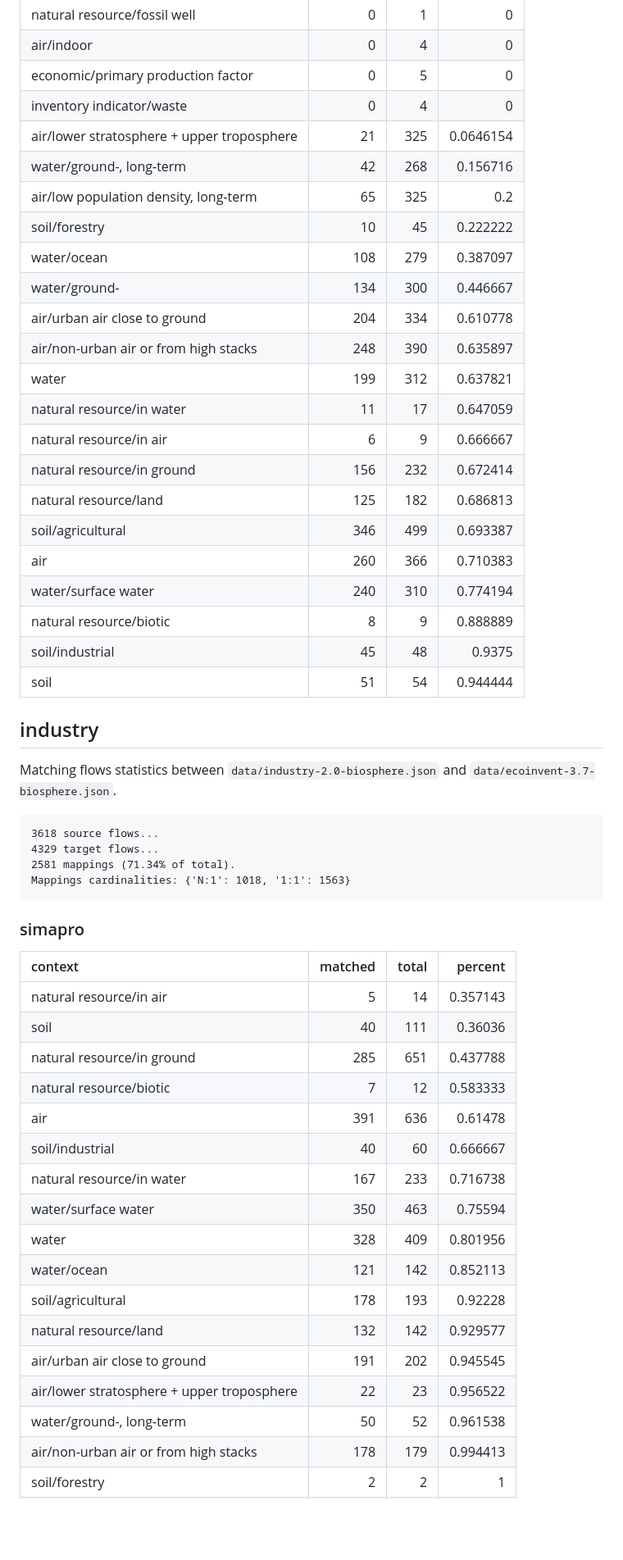
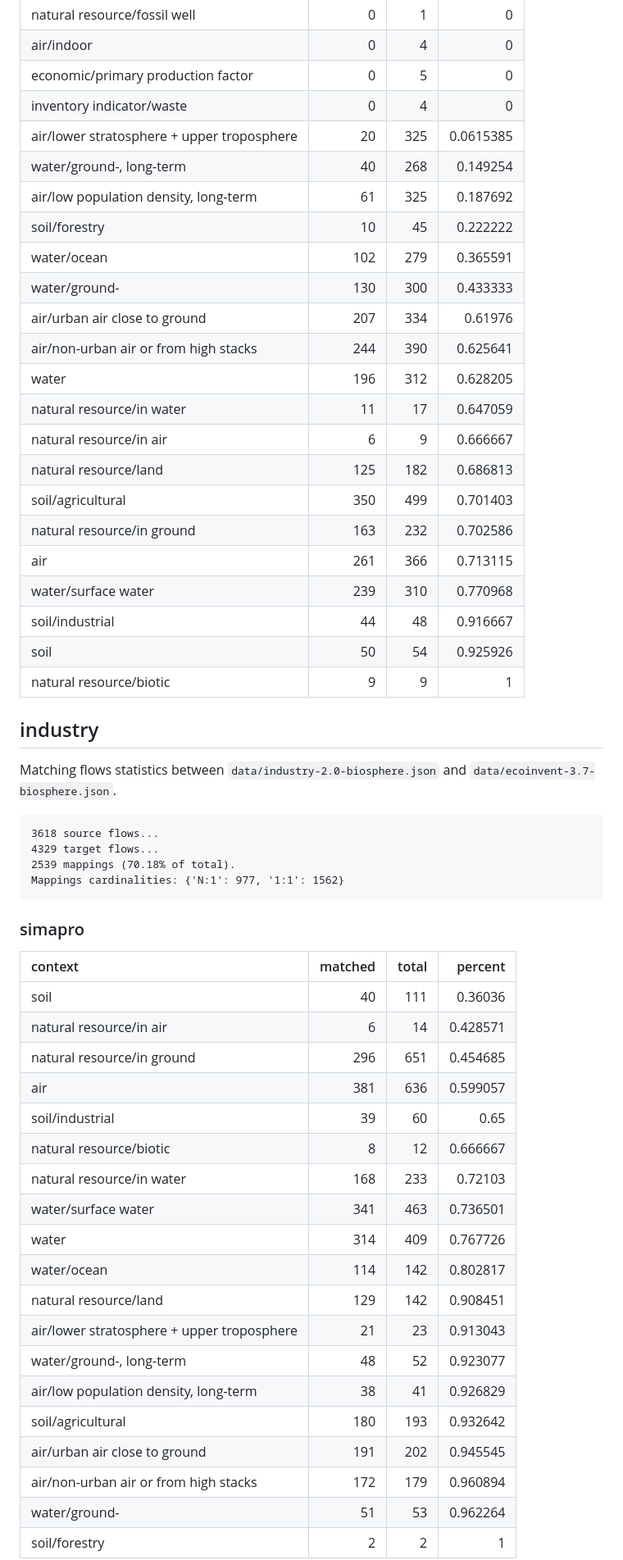
Before and after one commit to cmutel/flowmapper-ci, a Markdown page: status.md, the part around one of its changes. Shown at 82% size. Rendered like a GitHub page; blank space fills up the shorter version.

```diff
--- a/status.md
+++ b/status.md
@@ -48,25 +48,25 @@ and `data/ecoinvent-3.7-biosphere.json`.
 | air/indoor                                 |       0 |     4 |         0 |
 | economic/primary production factor         |       0 |     5 |         0 |
 | inventory indicator/waste                  |       0 |     4 |         0 |
-| air/lower stratosphere + upper troposphere |      21 |   325 | 0.0646154 |
-| water/ground-, long-term                   |      42 |   268 |  0.156716 |
-| air/low population density, long-term      |      65 |   325 |       0.2 |
+| air/lower stratosphere + upper troposphere |      20 |   325 | 0.0615385 |
+| water/ground-, long-term                   |      40 |   268 |  0.149254 |
+| air/low population density, long-term      |      61 |   325 |  0.187692 |
 | soil/forestry                              |      10 |    45 |  0.222222 |
-| water/ocean                                |     108 |   279 |  0.387097 |
-| water/ground-                              |     134 |   300 |  0.446667 |
-| air/urban air close to ground              |     204 |   334 |  0.610778 |
-| air/non-urban air or from high stacks      |     248 |   390 |  0.635897 |
-| water                                      |     199 |   312 |  0.637821 |
+| water/ocean                                |     102 |   279 |  0.365591 |
+| water/ground-                              |     130 |   300 |  0.433333 |
+| air/urban air close to ground              |     207 |   334 |   0.61976 |
+| air/non-urban air or from high stacks      |     244 |   390 |  0.625641 |
+| water                                      |     196 |   312 |  0.628205 |
 | natural resource/in water                  |      11 |    17 |  0.647059 |
 | natural resource/in air                    |       6 |     9 |  0.666667 |
-| natural resource/in ground                 |     156 |   232 |  0.672414 |
 | natural resource/land                      |     125 |   182 |  0.686813 |
-| soil/agricultural                          |     346 |   499 |  0.693387 |
-| air                                        |     260 |   366 |  0.710383 |
-| water/surface water                        |     240 |   310 |  0.774194 |
-| natural resource/biotic                    |       8 |     9 |  0.888889 |
-| soil/industrial                            |      45 |    48 |    0.9375 |
-| soil                                       |      51 |    54 |  0.944444 |
+| soil/agricultural                          |     350 |   499 |  0.701403 |
+| natural resource/in ground                 |     163 |   232 |  0.702586 |
+| air                                        |     261 |   366 |  0.713115 |
+| water/surface water                        |     239 |   310 |  0.770968 |
+| soil/industrial                            |      44 |    48 |  0.916667 |
+| soil                                       |      50 |    54 |  0.925926 |
+| natural resource/biotic                    |       9 |     9 |         1 |
 
 ## industry
 
@@ -75,27 +75,29 @@ Matching flows statistics between `data/industry-2.0-biosphere.json` and
 
     3618 source flows...
     4329 target flows...
-    2581 mappings (71.34% of total).
-    Mappings cardinalities: {'N:1': 1018, '1:1': 1563}
+    2539 mappings (70.18% of total).
+    Mappings cardinalities: {'N:1': 977, '1:1': 1562}
 
 ### simapro
 
 | context                                    | matched | total |  percent |
 |:-------------------------------------------|--------:|------:|---------:|
-| natural resource/in air                    |       5 |    14 | 0.357143 |
 | soil                                       |      40 |   111 |  0.36036 |
-| natural resource/in ground                 |     285 |   651 | 0.437788 |
-| natural resource/biotic                    |       7 |    12 | 0.583333 |
-| air                                        |     391 |   636 |  0.61478 |
-| soil/industrial                            |      40 |    60 | 0.666667 |
-| natural resource/in water                  |     167 |   233 | 0.716738 |
-| water/surface water                        |     350 |   463 |  0.75594 |
-| water                                      |     328 |   409 | 0.801956 |
-| water/ocean                                |     121 |   142 | 0.852113 |
-| soil/agricultural                          |     178 |   193 |  0.92228 |
-| natural resource/land                      |     132 |   142 | 0.929577 |
+| natural resource/in air                    |       6 |    14 | 0.428571 |
+| natural resource/in ground                 |     296 |   651 | 0.454685 |
+| air                                        |     381 |   636 | 0.599057 |
+| soil/industrial                            |      39 |    60 |     0.65 |
+| natural resource/biotic                    |       8 |    12 | 0.666667 |
+| natural resource/in water                  |     168 |   233 |  0.72103 |
+| water/surface water                        |     341 |   463 | 0.736501 |
+| water                                      |     314 |   409 | 0.767726 |
+| water/ocean                                |     114 |   142 | 0.802817 |
+| natural resource/land                      |     129 |   142 | 0.908451 |
+| air/lower stratosphere + upper troposphere |      21 |    23 | 0.913043 |
+| water/ground-, long-term                   |      48 |    52 | 0.923077 |
+| air/low population density, long-term      |      38 |    41 | 0.926829 |
+| soil/agricultural                          |     180 |   193 | 0.932642 |
 | air/urban air close to ground              |     191 |   202 | 0.945545 |
-| air/lower stratosphere + upper troposphere |      22 |    23 | 0.956522 |
-| water/ground-, long-term                   |      50 |    52 | 0.961538 |
-| air/non-urban air or from high stacks      |     178 |   179 | 0.994413 |
+| air/non-urban air or from high stacks      |     172 |   179 | 0.960894 |
+| water/ground-                              |      51 |    53 | 0.962264 |
 | soil/forestry                              |       2 |     2 |        1 |
```
Also changed, not shown: other parts of status.md (+38 -40 lines).
